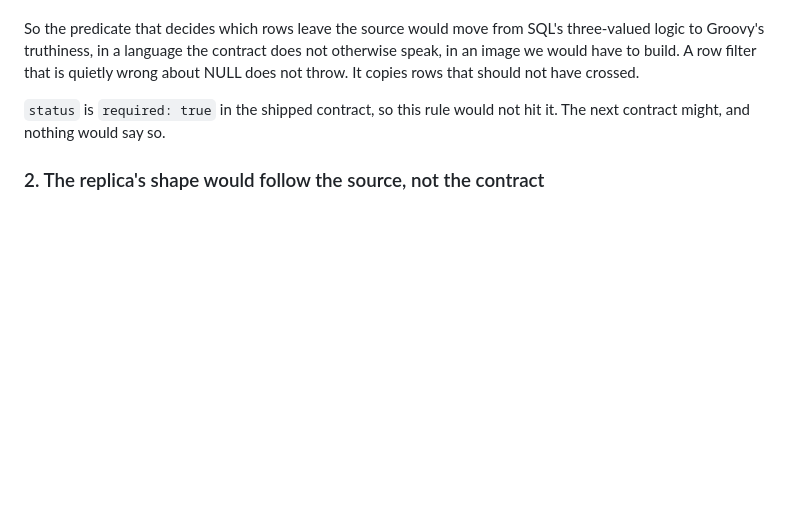
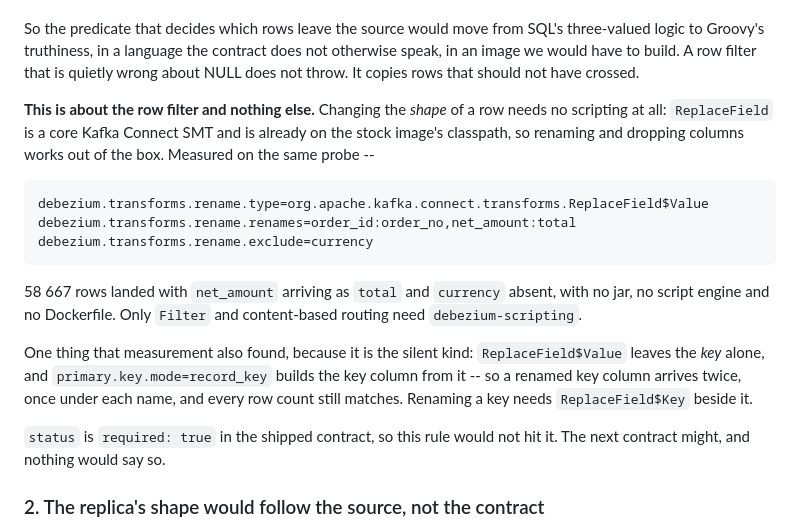
Before and after one commit to gkhnelbstn/lightweight-data-platform, a Markdown page: docs/adr/0018-debezium-without-kafka.md, the part around the change. Drawn GitHub-style; blank space fills up the shorter version.

Commit message:
Narrow reason 1 to the row filter, which is all it was ever about
The record read as though Debezium needed a scripting engine to change a row's
shape. It does not: ReplaceField is a core Kafka Connect SMT on the stock
image's classpath, and renaming and dropping columns works with no jar, no
script engine and no Dockerfile. Measured on the same probe -- 58 667 rows with
net_amount arriving as total and currency absent.

Only the row filter needs debezium-scripting, and that part of the reason is
unchanged: the predicate deciding which rows leave the source would move from
SQL's three-valued logic to Groovy's truthiness.

The measurement also found the silent one. ReplaceField$Value leaves the key
alone and primary.key.mode=record_key builds a column from it, so a renamed key
column arrives twice under two names with every row count still matching.

Co-Authored-By: Claude Opus 5 <noreply@anthropic.com>

```diff
--- a/docs/adr/0018-debezium-without-kafka.md
+++ b/docs/adr/0018-debezium-without-kafka.md
@@ -65,6 +65,25 @@ SQL's three-valued logic to Groovy's truthiness, in a language the contract
 does not otherwise speak, in an image we would have to build. A row filter that
 is quietly wrong about NULL does not throw. It copies rows that should not have
 crossed.
+
+**This is about the row filter and nothing else.** Changing the *shape* of a
+row needs no scripting at all: `ReplaceField` is a core Kafka Connect SMT and
+is already on the stock image's classpath, so renaming and dropping columns
+works out of the box. Measured on the same probe --
+
+    debezium.transforms.rename.type=org.apache.kafka.connect.transforms.ReplaceField$Value
+    debezium.transforms.rename.renames=order_id:order_no,net_amount:total
+    debezium.transforms.rename.exclude=currency
+
+58 667 rows landed with `net_amount` arriving as `total` and `currency` absent,
+with no jar, no script engine and no Dockerfile. Only `Filter` and
+content-based routing need `debezium-scripting`.
+
+One thing that measurement also found, because it is the silent kind:
+`ReplaceField$Value` leaves the *key* alone, and `primary.key.mode=record_key`
+builds the key column from it -- so a renamed key column arrives twice, once
+under each name, and every row count still matches. Renaming a key needs
+`ReplaceField$Key` beside it.
 
 `status` is `required: true` in the shipped contract, so this rule would not
 hit it. The next contract might, and nothing would say so.
```
